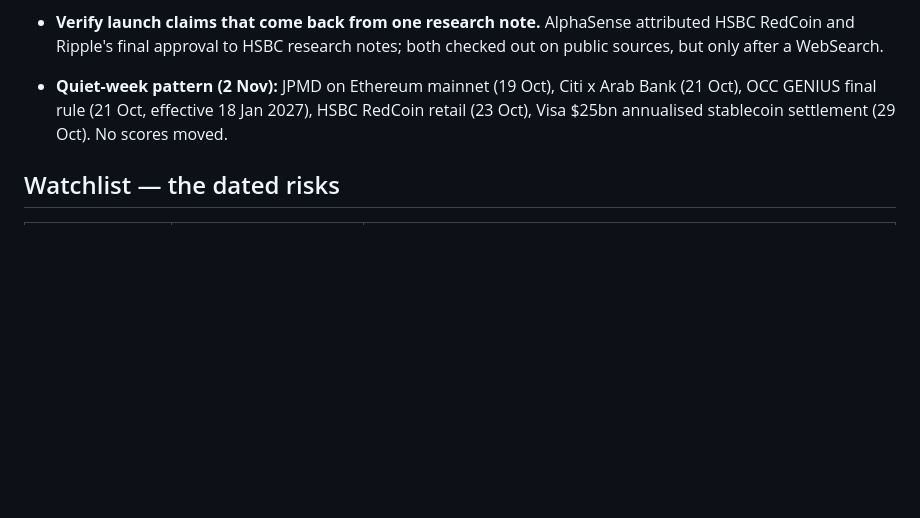
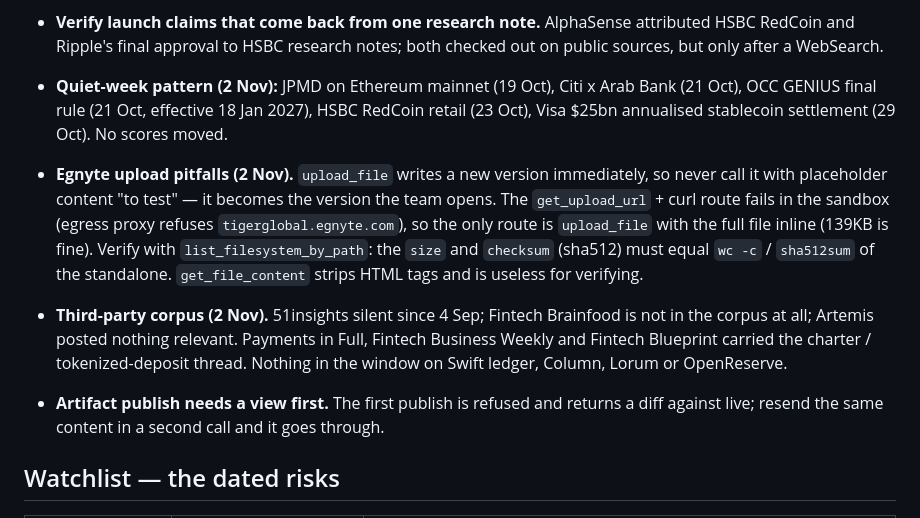
Before and after one commit to vwmak/tigerglobal, a Markdown page: augustus-landscape-refresh.md, the part around the change. GitHub-like rendering; blank space fills up the shorter version.

Commit message:
Refresh procedure: Egnyte upload pitfalls and third-party corpus notes
Co-Authored-By: Claude Sonnet 5.5 <noreply@anthropic.com>
Claude-Session: https://claude.ai/code/session_01D4UXjCAzXSgZWPn5vmKkyP

```diff
--- a/augustus-landscape-refresh.md
+++ b/augustus-landscape-refresh.md
@@ -309,6 +309,20 @@ page's history was found by measurement and missed by looking.
   (21 Oct), OCC GENIUS final rule (21 Oct, effective 18 Jan 2027), HSBC RedCoin retail
   (23 Oct), Visa $25bn annualised stablecoin settlement (29 Oct). No scores moved.
 
+- **Egnyte upload pitfalls (2 Nov).** `upload_file` writes a new version immediately, so
+  never call it with placeholder content "to test" — it becomes the version the team
+  opens. The `get_upload_url` + curl route fails in the sandbox (egress proxy refuses
+  `tigerglobal.egnyte.com`), so the only route is `upload_file` with the full file inline
+  (139KB is fine). Verify with `list_filesystem_by_path`: the `size` and `checksum`
+  (sha512) must equal `wc -c` / `sha512sum` of the standalone. `get_file_content` strips
+  HTML tags and is useless for verifying.
+- **Third-party corpus (2 Nov).** 51insights silent since 4 Sep; Fintech Brainfood is not
+  in the corpus at all; Artemis posted nothing relevant. Payments in Full, Fintech Business
+  Weekly and Fintech Blueprint carried the charter / tokenized-deposit thread. Nothing in
+  the window on Swift ledger, Column, Lorum or OpenReserve.
+- **Artifact publish needs a view first.** The first publish is refused and returns a diff
+  against live; resend the same content in a second call and it goes through.
+
 ## Watchlist — the dated risks
 
 | What | When | Why it matters |
```
